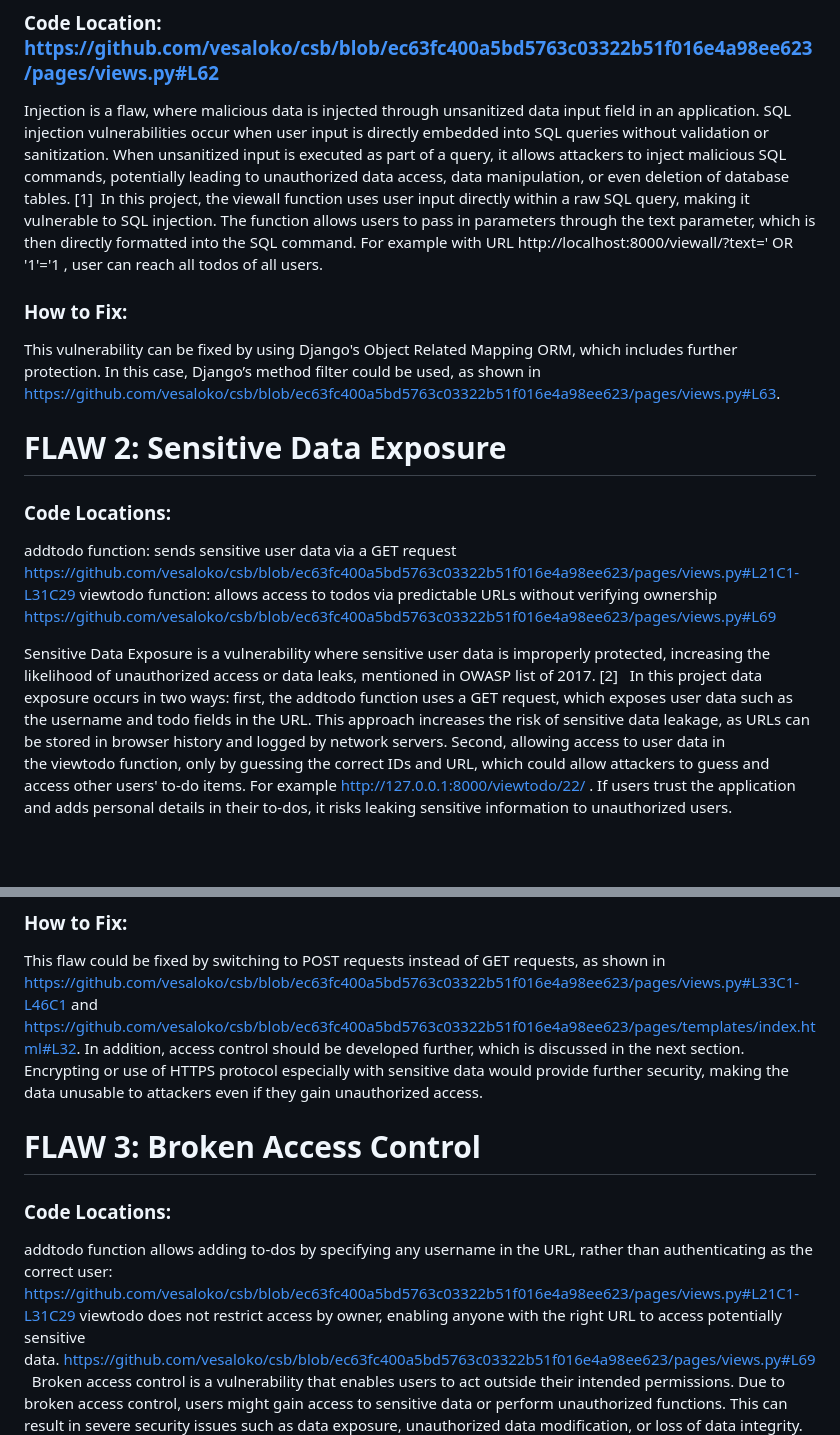
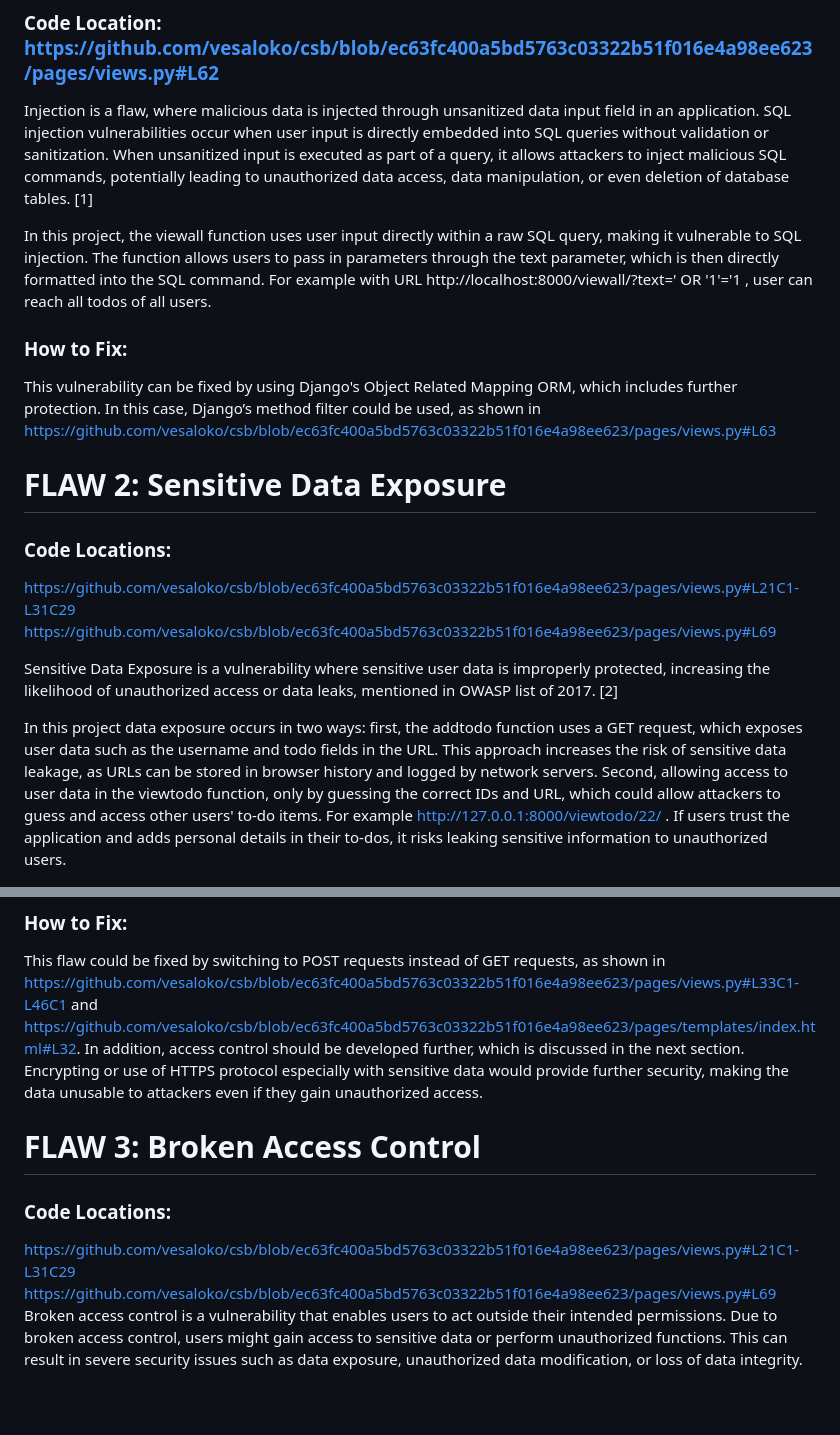
Before and after one commit to vesaloko/csb, a Markdown page: README.md, 2 parts joined by grey strips. Rendered like a GitHub page; blank space fills up the shorter version.

```diff
--- a/README.md
+++ b/README.md
@@ -14,25 +14,28 @@ After which the website should be found from your localhost. There are a few pos
 ### Code Location: https://github.com/vesaloko/csb/blob/ec63fc400a5bd5763c03322b51f016e4a98ee623/pages/views.py#L62
 
 Injection is a flaw, where malicious data is injected through unsanitized data input field in an application. SQL injection vulnerabilities occur when user input is directly embedded into SQL queries without validation or sanitization. When unsanitized input is executed as part of a query, it allows attackers to inject malicious SQL commands, potentially leading to unauthorized data access, data manipulation, or even deletion of database tables. [1]
+
 In this project, the viewall function uses user input directly within a raw SQL query, making it vulnerable to SQL injection. The function allows users to pass in parameters through the text parameter, which is then directly formatted into the SQL command. For example with URL http://localhost:8000/viewall/?text=' OR '1'='1 , user can reach all todos of all users.
 
 ### How to Fix:
-This vulnerability can be fixed by using Django's Object Related Mapping ORM, which includes further protection. In this case, Django’s method filter could be used, as shown in https://github.com/vesaloko/csb/blob/ec63fc400a5bd5763c03322b51f016e4a98ee623/pages/views.py#L63.
+This vulnerability can be fixed by using Django's Object Related Mapping ORM, which includes further protection. In this case, Django’s method filter could be used, as shown in https://github.com/vesaloko/csb/blob/ec63fc400a5bd5763c03322b51f016e4a98ee623/pages/views.py#L63
 
 # FLAW 2: Sensitive Data Exposure
 ### Code Locations:
-addtodo function: sends sensitive user data via a GET request https://github.com/vesaloko/csb/blob/ec63fc400a5bd5763c03322b51f016e4a98ee623/pages/views.py#L21C1-L31C29
-viewtodo function: allows access to todos via predictable URLs without verifying ownership https://github.com/vesaloko/csb/blob/ec63fc400a5bd5763c03322b51f016e4a98ee623/pages/views.py#L69
+https://github.com/vesaloko/csb/blob/ec63fc400a5bd5763c03322b51f016e4a98ee623/pages/views.py#L21C1-L31C29
+https://github.com/vesaloko/csb/blob/ec63fc400a5bd5763c03322b51f016e4a98ee623/pages/views.py#L69
 
 Sensitive Data Exposure is a vulnerability where sensitive user data is improperly protected, increasing the likelihood of unauthorized access or data leaks, mentioned in OWASP list of 2017. [2]
+
 In this project data exposure occurs in two ways: first, the addtodo function uses a GET request, which exposes user data such as the username and todo fields in the URL. This approach increases the risk of sensitive data leakage, as URLs can be stored in browser history and logged by network servers. Second, allowing access to user data in the viewtodo function, only by guessing the correct IDs and URL, which could allow attackers to guess and access other users' to-do items. For example http://127.0.0.1:8000/viewtodo/22/ . If users trust the application and adds personal details in their to-dos, it risks leaking sensitive information to unauthorized users.
 
 ### How to Fix:
 This flaw could be fixed by switching to POST requests instead of GET requests, as shown in https://github.com/vesaloko/csb/blob/ec63fc400a5bd5763c03322b51f016e4a98ee623/pages/views.py#L33C1-L46C1 and https://github.com/vesaloko/csb/blob/ec63fc400a5bd5763c03322b51f016e4a98ee623/pages/templates/index.html#L32. In addition, access control should be developed further, which is discussed in the next section. Encrypting or use of HTTPS protocol especially with sensitive data would provide further security, making the data unusable to attackers even if they gain unauthorized access.
 
+
 # FLAW 3: Broken Access Control
 ### Code Locations:
-addtodo function allows adding to-dos by specifying any username in the URL, rather than authenticating as the correct user: https://github.com/vesaloko/csb/blob/ec63fc400a5bd5763c03322b51f016e4a98ee623/pages/views.py#L21C1-L31C29
-viewtodo does not restrict access by owner, enabling anyone with the right URL to access potentially sensitive data. https://github.com/vesaloko/csb/blob/ec63fc400a5bd5763c03322b51f016e4a98ee623/pages/views.py#L69
+https://github.com/vesaloko/csb/blob/ec63fc400a5bd5763c03322b51f016e4a98ee623/pages/views.py#L21C1-L31C29
+https://github.com/vesaloko/csb/blob/ec63fc400a5bd5763c03322b51f016e4a98ee623/pages/views.py#L69
 
 Broken access control is a vulnerability that enables users to act outside their intended permissions. Due to broken access control, users might gain access to sensitive data or perform unauthorized functions. This can result in severe security issues such as data exposure, unauthorized data modification, or loss of data integrity. [3]
```
Also changed, not shown: other parts of README.md (+3 -3 lines).
